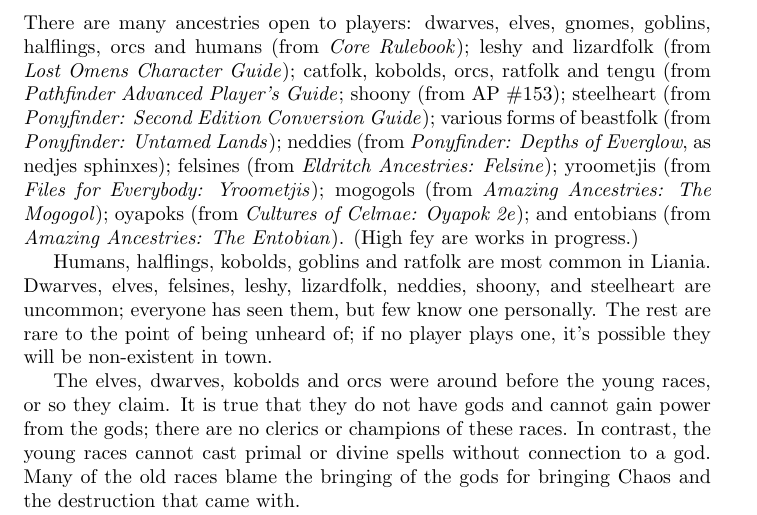
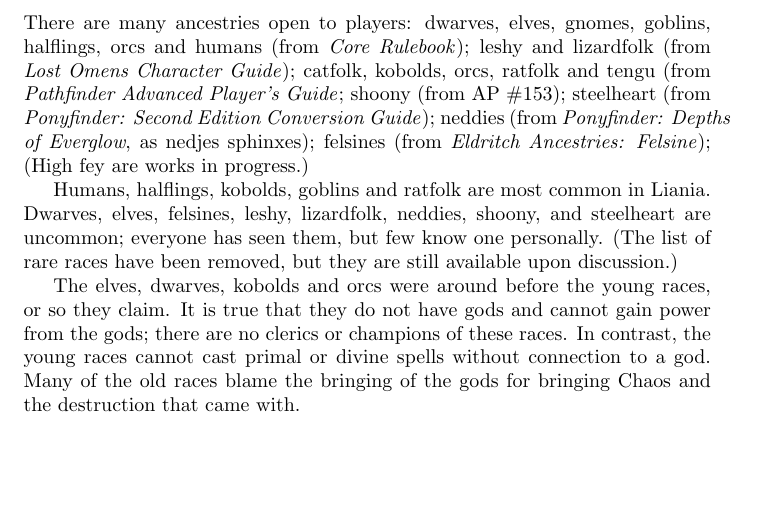
Before and after one commit to Prosfilaes/Liania, a LaTeX document (liania_players_guide.tex): part of page 4 of 8, cut so that both start at the same text, the shorter picture padded with empty space. Compiled offline with pdfLaTeX.

Commit message:
remove rare races

```diff
--- a/liania_players_guide.tex
+++ b/liania_players_guide.tex
@@ -21,20 +21,14 @@
 halflings, orcs and humans (from \emph{Core Rulebook}); leshy and lizard\-folk (from
 \emph{Lost Omens Character Guide}); catfolk, kobolds, orcs, ratfolk and tengu (from
 \emph{Pathfinder Advanced Player's Guide}; shoony (from AP \#153);
-steel\-heart (from \emph{Pony\-finder: Second Edition Conversion Guide}); various forms
-of beast\-folk (from \emph{Pony\-finder: Untamed Lands}); neddies (from \emph{Pony\-finder:
-Depths of Everglow}, as nedjes sphinxes); felsines (from \emph{Eldritch Ancestries: Felsine}); yroo\-metjis (from
-\emph{Files for Everybody: Yroometjis}); mogogols (from
-\emph{Amazing Ancestries: The Mogogol}); oya\-poks (from
-\emph{Cultures of Celmae: Oyapok 2e}); and ento\-bians (from
-\emph{Amazing Ancestries: The Entobian}). (High fey are works in
-progress.)
+steel\-heart (from \emph{Pony\-finder: Second Edition Conversion Guide}); neddies (from \emph{Pony\-finder:
+Depths of Everglow}, as nedjes sphinxes); felsines (from \emph{Eldritch Ancestries: Felsine});
+(High fey are works in progress.)
 
 Humans, halflings, kobolds, goblins and rat\-folk are most common in Liania.
 Dwarves, elves, felsines, leshy, lizardfolk, neddies, shoony, and steelheart are
-uncommon; everyone has seen them, but few know one personally. The rest are
-rare to the point of being unheard of; if no player plays one, it's possible
-they will be non-existent in town.
+uncommon; everyone has seen them, but few know one personally. (The list of
+rare races have been removed, but they are still available upon discussion.)
 
 The elves, dwarves, kobolds and orcs were around before the young races, or so they claim.
 It is true that they do not have gods and cannot gain power from the gods; there
```
